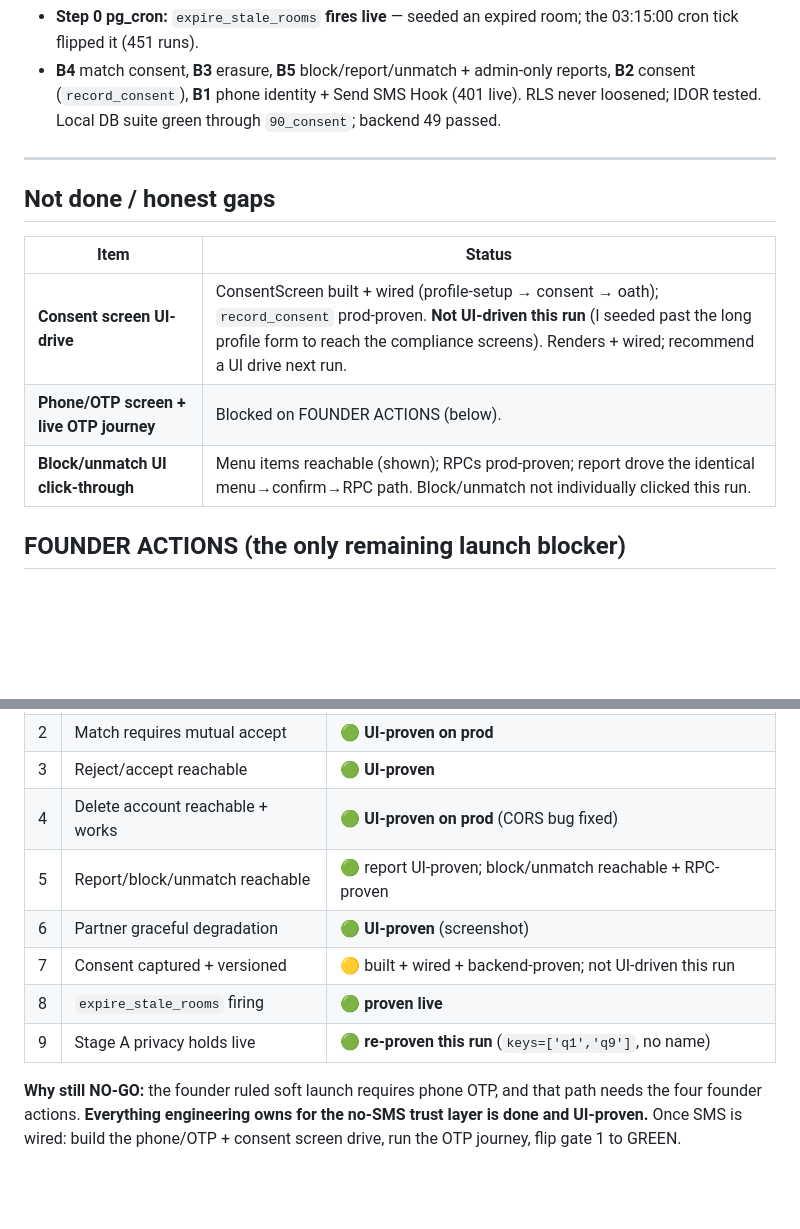
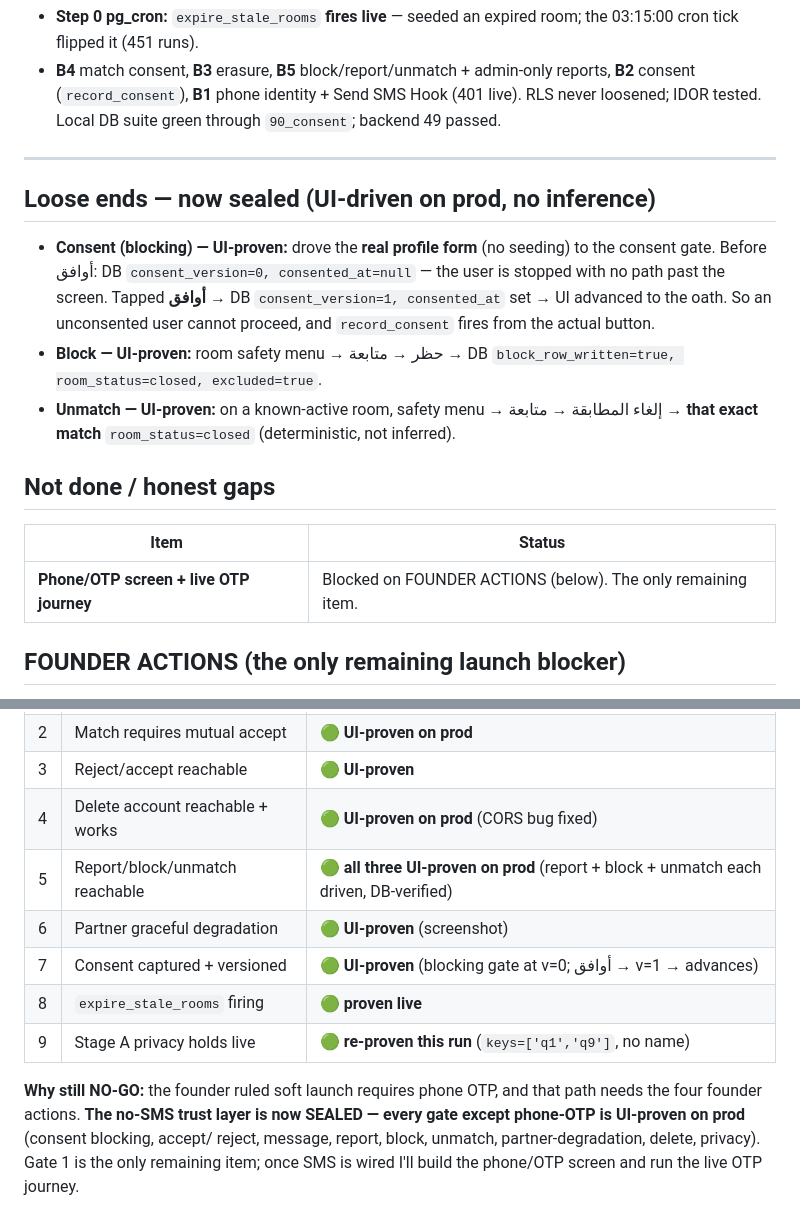
Before and after one commit to abusaleh34/soul-matching-platform, a Markdown page: WP-M0-STAGE-B-REPORT.md, 2 parts joined by grey strips. Drawn GitHub-style; blank space fills up the shorter version.

Commit message:
docs: Stage B — no-SMS trust layer SEALED (consent/block/unmatch UI-proven)
Closed the two loose ends by driving them on prod, no inference:
- Consent: drove the real profile form to the gate; consent_version=0 before
  (blocked), =1 after tapping أوافق, then advanced to oath.
- Block: حظر -> block row written + room closed + pair excluded.
- Unmatch: on a known-active room, إلغاء المطابقة closed that exact match.
Every gate except phone-OTP is now UI-proven on prod. Go/No-Go unchanged (NO-GO
only on the founder-blocked phone/OTP path).

Co-Authored-By: Claude Opus 4.8 <noreply@anthropic.com>

```diff
--- a/WP-M0-STAGE-B-REPORT.md
+++ b/WP-M0-STAGE-B-REPORT.md
@@ -44,12 +44,15 @@ point: server enforcement + no reachable/working UI = not real.
 
 ---
 
+## Loose ends — now sealed (UI-driven on prod, no inference)
+- **Consent (blocking) — UI-proven:** drove the **real profile form** (no seeding) to the consent gate. Before أوافق: DB `consent_version=0, consented_at=null` — the user is stopped with no path past the screen. Tapped **أوافق** → DB `consent_version=1, consented_at` set → UI advanced to the oath. So an unconsented user cannot proceed, and `record_consent` fires from the actual button.
+- **Block — UI-proven:** room safety menu → حظر → متابعة → DB `block_row_written=true, room_status=closed, excluded=true`.
+- **Unmatch — UI-proven:** on a known-active room, safety menu → إلغاء المطابقة → متابعة → **that exact match** `room_status=closed` (deterministic, not inferred).
+
 ## Not done / honest gaps
 | Item | Status |
 |---|---|
-| **Consent screen UI-drive** | ConsentScreen built + wired (profile-setup → consent → oath); `record_consent` prod-proven. **Not UI-driven this run** (I seeded past the long profile form to reach the compliance screens). Renders + wired; recommend a UI drive next run. |
-| **Phone/OTP screen + live OTP journey** | Blocked on FOUNDER ACTIONS (below). |
-| **Block/unmatch UI click-through** | Menu items reachable (shown); RPCs prod-proven; report drove the identical menu→confirm→RPC path. Block/unmatch not individually clicked this run. |
+| **Phone/OTP screen + live OTP journey** | Blocked on FOUNDER ACTIONS (below). The only remaining item. |
 
 ## FOUNDER ACTIONS (the only remaining launch blocker)
 1. Choose a Saudi SMS provider + register a **CST Sender ID**.
@@ -73,13 +76,15 @@ fingerprint) while matching is demographic-only. Confirmed on the live UI this r
 | 2 | Match requires mutual accept | 🟢 **UI-proven on prod** |
 | 3 | Reject/accept reachable | 🟢 **UI-proven** |
 | 4 | Delete account reachable + works | 🟢 **UI-proven on prod** (CORS bug fixed) |
-| 5 | Report/block/unmatch reachable | 🟢 report UI-proven; block/unmatch reachable + RPC-proven |
+| 5 | Report/block/unmatch reachable | 🟢 **all three UI-proven on prod** (report + block + unmatch each driven, DB-verified) |
 | 6 | Partner graceful degradation | 🟢 **UI-proven** (screenshot) |
-| 7 | Consent captured + versioned | 🟡 built + wired + backend-proven; not UI-driven this run |
+| 7 | Consent captured + versioned | 🟢 **UI-proven** (blocking gate at v=0; أوافق → v=1 → advances) |
 | 8 | `expire_stale_rooms` firing | 🟢 **proven live** |
 | 9 | Stage A privacy holds live | 🟢 **re-proven this run** (`keys=['q1','q9']`, no name) |
 
 **Why still NO-GO:** the founder ruled soft launch requires phone OTP, and that
-path needs the four founder actions. **Everything engineering owns for the
-no-SMS trust layer is done and UI-proven.** Once SMS is wired: build the
-phone/OTP + consent screen drive, run the OTP journey, flip gate 1 to GREEN.
+path needs the four founder actions. **The no-SMS trust layer is now SEALED —
+every gate except phone-OTP is UI-proven on prod** (consent blocking, accept/
+reject, message, report, block, unmatch, partner-degradation, delete, privacy).
+Gate 1 is the only remaining item; once SMS is wired I'll build the phone/OTP
+screen and run the live OTP journey.
```
